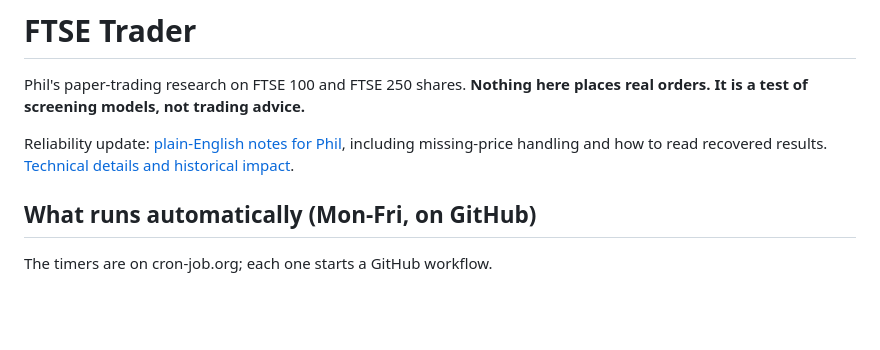
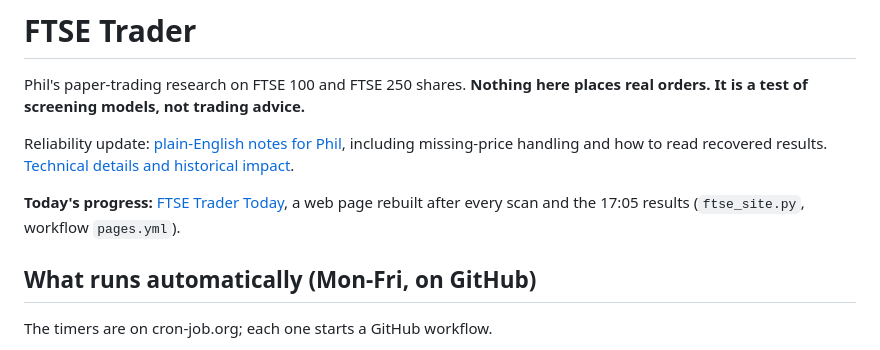
Before and after one commit to philwright210458-blip/ftse-trader, a Markdown page: README.md, the part around the change. Drawn GitHub-style; blank space fills up the shorter version.

Commit message:
README: link to the FTSE Trader Today page (#63)
Claude-Session: https://claude.ai/code/session_013c3SgyzuGU5kun14SDE44S

Co-authored-by: Claude <noreply@anthropic.com>

```diff
--- a/README.md
+++ b/README.md
@@ -4,6 +4,8 @@ Phil's paper-trading research on FTSE 100 and FTSE 250 shares. **Nothing here pl
 
 Reliability update: [plain-English notes for Phil](docs/RELIABILITY_NOTES_FOR_PHIL.md),
 including missing-price handling and how to read recovered results. [Technical details and historical impact](docs/RELIABILITY_REVIEW.md).
+
+**Today's progress:** [FTSE Trader Today](https://philwright210458-blip.github.io/ftse-trader/), a web page rebuilt after every scan and the 17:05 results (`ftse_site.py`, workflow `pages.yml`).
 
 ## What runs automatically (Mon-Fri, on GitHub)
 
```
